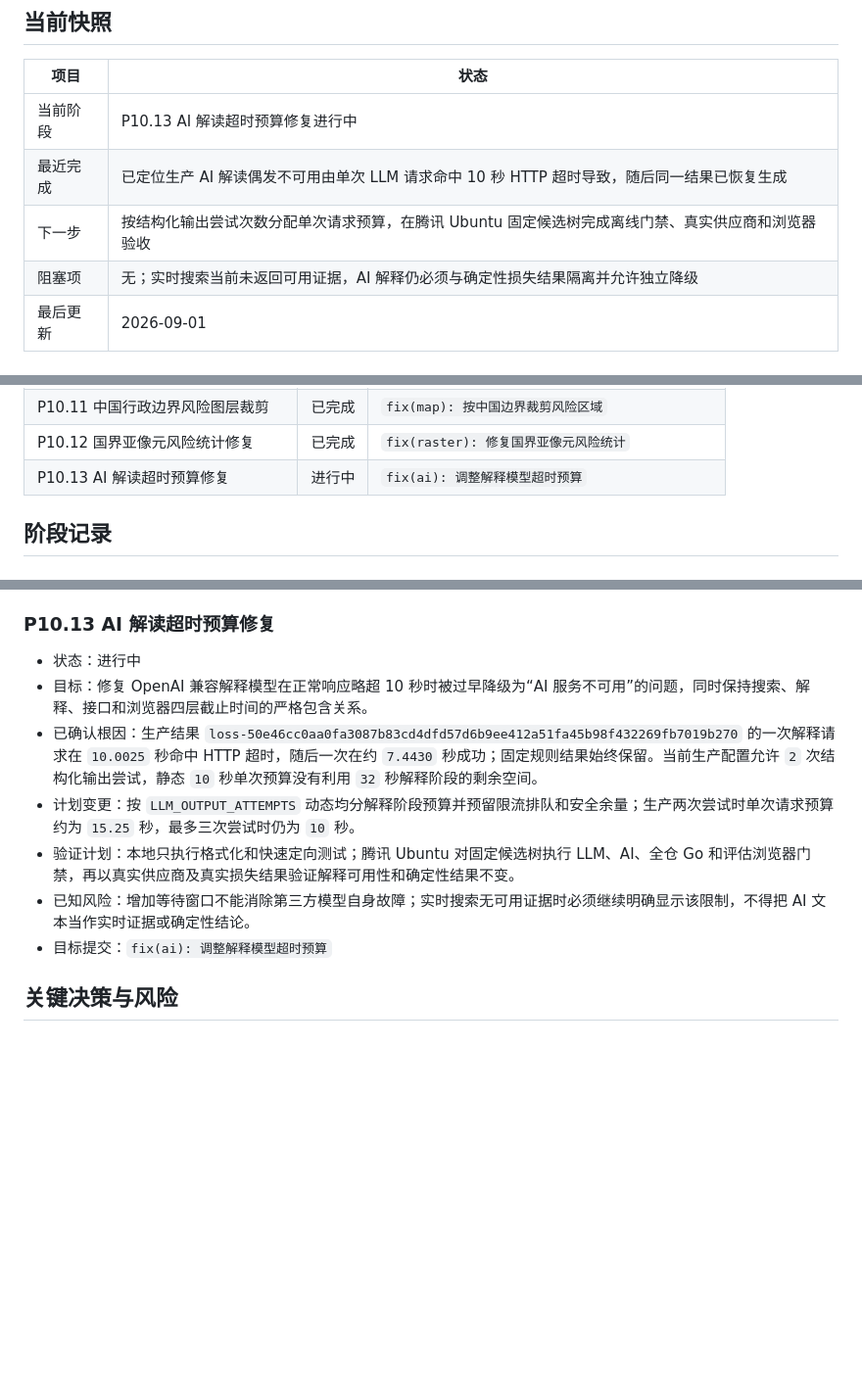
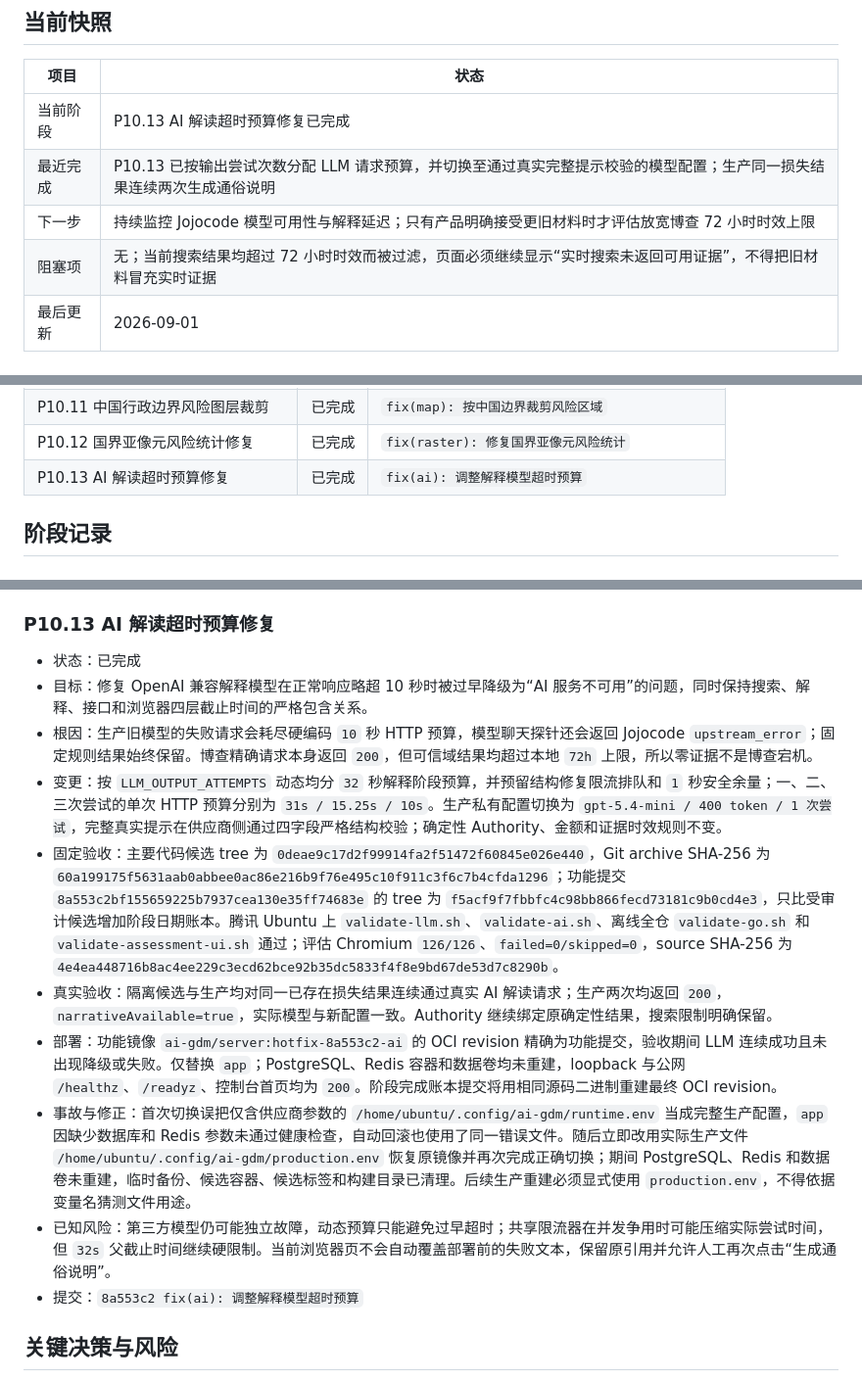
Before and after one commit to Requim/AI-GDM, a Markdown page: PROGRESS.md, 3 parts joined by grey strips. Shown at 98% size. GitHub-like rendering; blank space fills up the shorter version.

Commit message:
docs(progress): 记录 AI 解读修复验收

```diff
--- a/PROGRESS.md
+++ b/PROGRESS.md
@@ -18,10 +18,10 @@
 
 | 项目 | 状态 |
 | --- | --- |
-| 当前阶段 | P10.13 AI 解读超时预算修复进行中 |
-| 最近完成 | 已定位生产 AI 解读偶发不可用由单次 LLM 请求命中 10 秒 HTTP 超时导致，随后同一结果已恢复生成 |
-| 下一步 | 按结构化输出尝试次数分配单次请求预算，在腾讯 Ubuntu 固定候选树完成离线门禁、真实供应商和浏览器验收 |
-| 阻塞项 | 无；实时搜索当前未返回可用证据，AI 解释仍必须与确定性损失结果隔离并允许独立降级 |
+| 当前阶段 | P10.13 AI 解读超时预算修复已完成 |
+| 最近完成 | P10.13 已按输出尝试次数分配 LLM 请求预算，并切换至通过真实完整提示校验的模型配置；生产同一损失结果连续两次生成通俗说明 |
+| 下一步 | 持续监控 Jojocode 模型可用性与解释延迟；只有产品明确接受更旧材料时才评估放宽博查 72 小时时效上限 |
+| 阻塞项 | 无；当前搜索结果均超过 72 小时时效而被过滤，页面必须继续显示“实时搜索未返回可用证据”，不得把旧材料冒充实时证据 |
 | 最后更新 | 2026-09-01 |
 
 ## 总体清单
@@ -79,7 +79,7 @@
 | P10.10 最后成功投影损失降级 | 已完成 | `fix(loss): 使用最后成功投影降级估算` |
 | P10.11 中国行政边界风险图层裁剪 | 已完成 | `fix(map): 按中国边界裁剪风险区域` |
 | P10.12 国界亚像元风险统计修复 | 已完成 | `fix(raster): 修复国界亚像元风险统计` |
-| P10.13 AI 解读超时预算修复 | 进行中 | `fix(ai): 调整解释模型超时预算` |
+| P10.13 AI 解读超时预算修复 | 已完成 | `fix(ai): 调整解释模型超时预算` |
 
 ## 阶段记录
 
@@ -603,13 +603,16 @@
 
 ### P10.13 AI 解读超时预算修复
 
-- 状态：进行中
+- 状态：已完成
 - 目标：修复 OpenAI 兼容解释模型在正常响应略超 10 秒时被过早降级为“AI 服务不可用”的问题，同时保持搜索、解释、接口和浏览器四层截止时间的严格包含关系。
-- 已确认根因：生产结果 `loss-50e46cc0aa0fa3087b83cd4dfd57d6b9ee412a51fa45b98f432269fb7019b270` 的一次解释请求在 `10.0025` 秒命中 HTTP 超时，随后一次在约 `7.4430` 秒成功；固定规则结果始终保留。当前生产配置允许 `2` 次结构化输出尝试，静态 `10` 秒单次预算没有利用 `32` 秒解释阶段的剩余空间。
-- 计划变更：按 `LLM_OUTPUT_ATTEMPTS` 动态均分解释阶段预算并预留限流排队和安全余量；生产两次尝试时单次请求预算约为 `15.25` 秒，最多三次尝试时仍为 `10` 秒。
-- 验证计划：本地只执行格式化和快速定向测试；腾讯 Ubuntu 对固定候选树执行 LLM、AI、全仓 Go 和评估浏览器门禁，再以真实供应商及真实损失结果验证解释可用性和确定性结果不变。
-- 已知风险：增加等待窗口不能消除第三方模型自身故障；实时搜索无可用证据时必须继续明确显示该限制，不得把 AI 文本当作实时证据或确定性结论。
-- 目标提交：`fix(ai): 调整解释模型超时预算`
+- 根因：生产旧模型的失败请求会耗尽硬编码 `10` 秒 HTTP 预算，模型聊天探针还会返回 Jojocode `upstream_error`；固定规则结果始终保留。博查精确请求本身返回 `200`，但可信域结果均超过本地 `72h` 上限，所以零证据不是博查宕机。
+- 变更：按 `LLM_OUTPUT_ATTEMPTS` 动态均分 `32` 秒解释阶段预算，并预留结构修复限流排队和 `1` 秒安全余量；一、二、三次尝试的单次 HTTP 预算分别为 `31s / 15.25s / 10s`。生产私有配置切换为 `gpt-5.4-mini / 400 token / 1 次尝试`，完整真实提示在供应商侧通过四字段严格结构校验；确定性 Authority、金额和证据时效规则不变。
+- 固定验收：主要代码候选 tree 为 `0deae9c17d2f99914fa2f51472f60845e026e440`，Git archive SHA-256 为 `60a199175f5631aab0abbee0ac86e216b9f76e495c10f911c3f6c7b4cfda1296`；功能提交 `8a553c2bf155659225b7937cea130e35ff74683e` 的 tree 为 `f5acf9f7fbbfc4c98bb866fecd73181c9b0cd4e3`，只比受审计候选增加阶段日期账本。腾讯 Ubuntu 上 `validate-llm.sh`、`validate-ai.sh`、离线全仓 `validate-go.sh` 和 `validate-assessment-ui.sh` 通过；评估 Chromium `126/126`、`failed=0/skipped=0`，source SHA-256 为 `4e4ea448716b8ac4ee229c3ecd62bce92b35dc5833f4f8e9bd67de53d7c8290b`。
+- 真实验收：隔离候选与生产均对同一已存在损失结果连续通过真实 AI 解读请求；生产两次均返回 `200`，`narrativeAvailable=true`，实际模型与新配置一致。Authority 继续绑定原确定性结果，搜索限制明确保留。
+- 部署：功能镜像 `ai-gdm/server:hotfix-8a553c2-ai` 的 OCI revision 精确为功能提交，验收期间 LLM 连续成功且未出现降级或失败。仅替换 `app`；PostgreSQL、Redis 容器和数据卷均未重建，loopback 与公网 `/healthz`、`/readyz`、控制台首页均为 `200`。阶段完成账本提交将用相同源码二进制重建最终 OCI revision。
+- 事故与修正：首次切换误把仅含供应商参数的 `/home/ubuntu/.config/ai-gdm/runtime.env` 当成完整生产配置，`app` 因缺少数据库和 Redis 参数未通过健康检查，自动回滚也使用了同一错误文件。随后立即改用实际生产文件 `/home/ubuntu/.config/ai-gdm/production.env` 恢复原镜像并再次完成正确切换；期间 PostgreSQL、Redis 和数据卷未重建，临时备份、候选容器、候选标签和构建目录已清理。后续生产重建必须显式使用 `production.env`，不得依据变量名猜测文件用途。
+- 已知风险：第三方模型仍可能独立故障，动态预算只能避免过早超时；共享限流器在并发争用时可能压缩实际尝试时间，但 `32s` 父截止时间继续硬限制。当前浏览器页不会自动覆盖部署前的失败文本，保留原引用并允许人工再次点击“生成通俗说明”。
+- 提交：`8a553c2 fix(ai): 调整解释模型超时预算`
 
 ## 关键决策与风险
 
```
